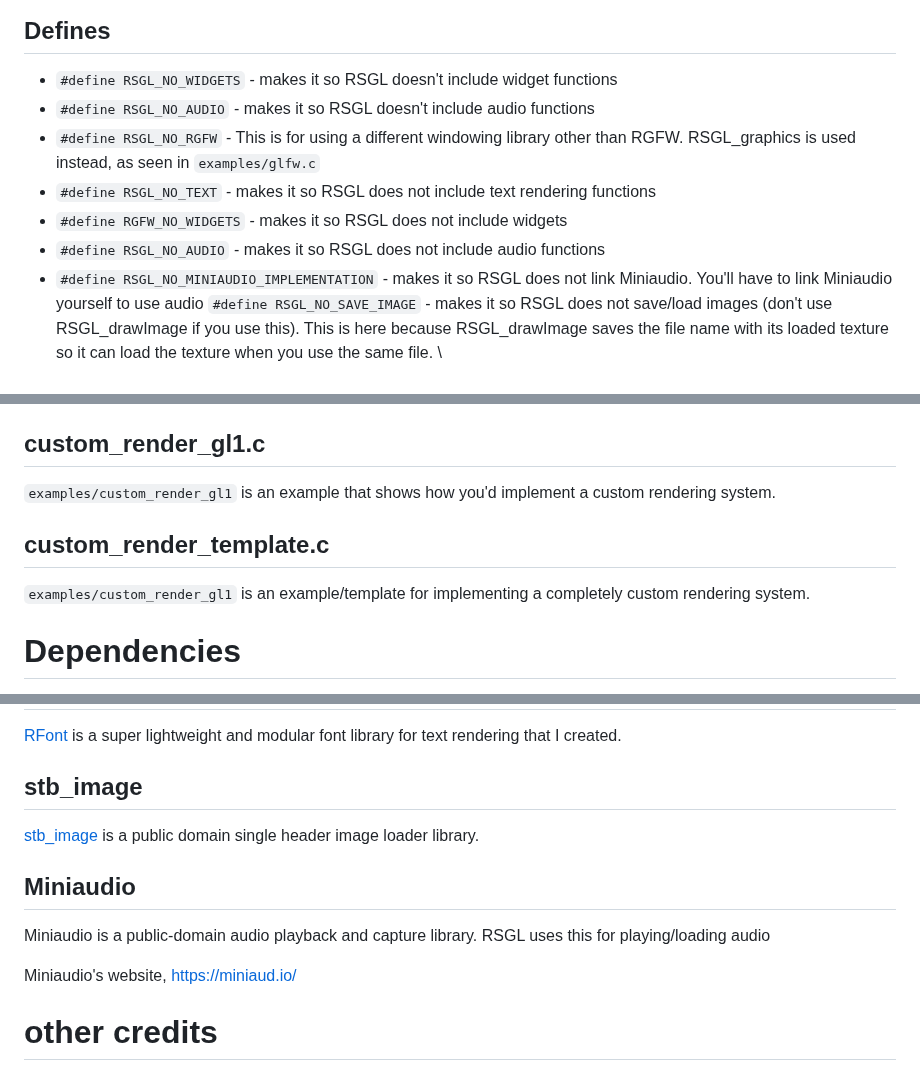
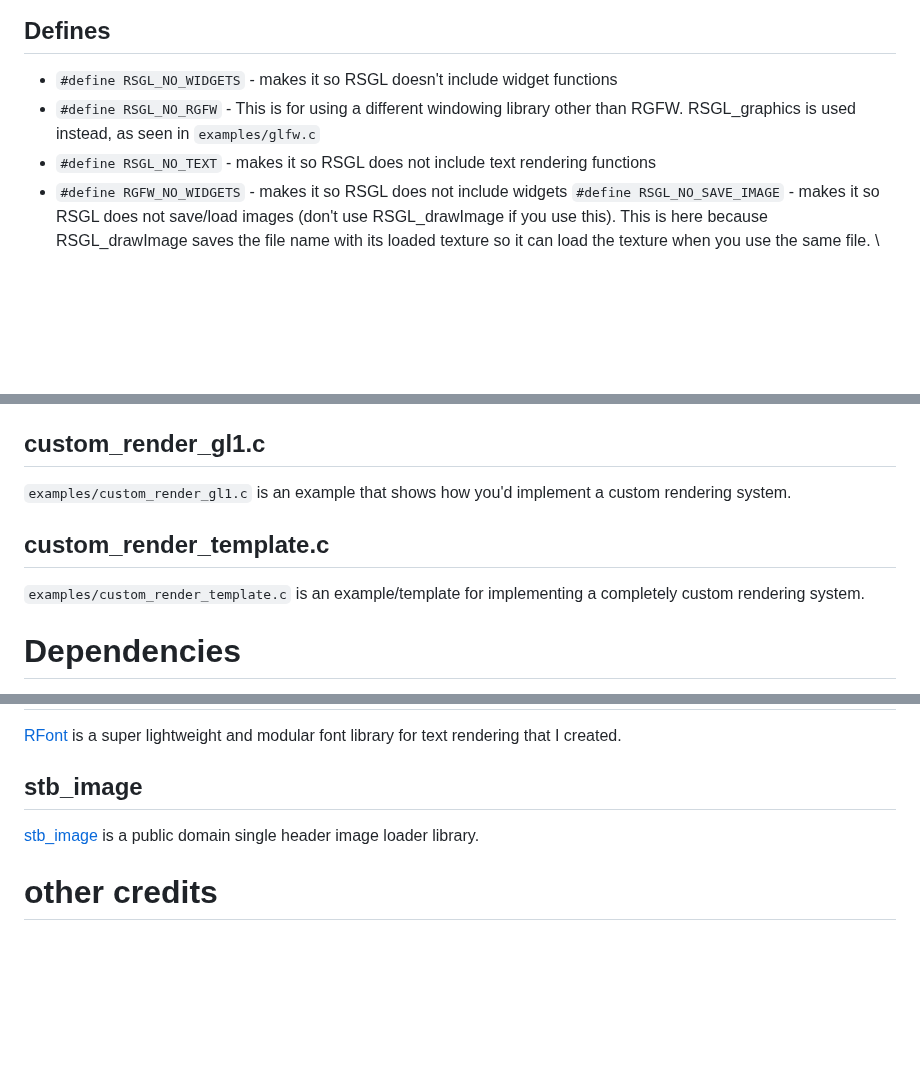
Before and after one commit to ColleagueRiley/RSGL, a Markdown page: README.md, 3 parts joined by grey strips. Rendered like a GitHub page; blank space fills up the shorter version.

```diff
--- a/README.md
+++ b/README.md
@@ -35,12 +42,9 @@ RSGL currently supports Linux, BSD, Windows and MacOS.
 
 ## Defines
   - `#define RSGL_NO_WIDGETS` - makes it so RSGL doesn't include widget functions
-  - `#define RSGL_NO_AUDIO` - makes it so RSGL doesn't include audio functions
   - `#define RSGL_NO_RGFW` - This is for using a different windowing library other than RGFW. RSGL_graphics is used instead, as seen in `examples/glfw.c`
   - `#define RSGL_NO_TEXT` - makes it so RSGL does not include text rendering functions
   - `#define RGFW_NO_WIDGETS` - makes it so RSGL does not include widgets
-  - `#define RSGL_NO_AUDIO` - makes it so RSGL does not include audio functions
-  - `#define RSGL_NO_MINIAUDIO_IMPLEMENTATION` - makes it so RSGL does not link Miniaudio. You'll have to link Miniaudio yourself to use audio
   `#define RSGL_NO_SAVE_IMAGE` - makes it so RSGL does not save/load images (don't use RSGL_drawImage if you use this). This is here because RSGL_drawImage saves the file name with its loaded texture so it can load the texture when you use the same file. \
 
 # Widgets
@@ -177,10 +184,10 @@ There is also a switch button that allows you to toggle dark mode.
 `examples/container.c` is an example that shows how to create and manage a widget container
 
 ## custom_render_gl1.c
-`examples/custom_render_gl1` is an example that shows how you'd implement a custom rendering system.
+`examples/custom_render_gl1.c` is an example that shows how you'd implement a custom rendering system.
 
 ## custom_render_template.c
-`examples/custom_render_gl1` is an example/template for implementing a completely custom rendering system.
+`examples/custom_render_template.c` is an example/template for implementing a completely custom rendering system.
 
 # Dependencies
   All of RSGL's (non-native) dependencies are built-in.
@@ -210,11 +217,6 @@ There is also a switch button that allows you to toggle dark mode.
 ## stb_image
   [stb_image](https://github.com/nothings/stb/) is a public domain single header image loader library.
 
-## Miniaudio
-  Miniaudio is a public-domain audio playback and capture library. RSGL uses this for playing/loading audio
-
-  Miniaudio's website, https://miniaud.io/
-
 # other credits
 
 ## Eima
```
Also changed, not shown: other parts of README.md (+27 -17 lines).
